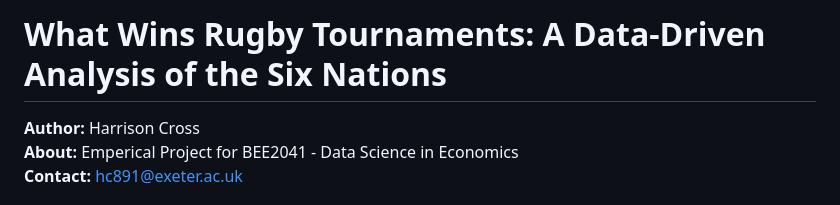
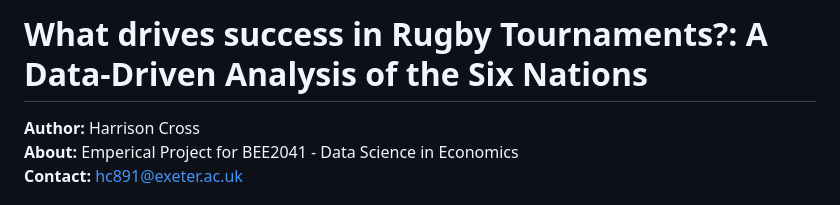
Before and after one commit to Crossy10/Harrison-Cross---BEE2041-Emperical-Project-Repo, a Markdown page: README.md, the part around the change. Drawn GitHub-style.

Commit message:
Update project title on README

```diff
--- a/README.md
+++ b/README.md
@@ -1,4 +1,4 @@
-# What Wins Rugby Tournaments: A Data-Driven Analysis of the Six Nations
+# What drives success in Rugby Tournaments?: A Data-Driven Analysis of the Six Nations
 
 **Author:** Harrison Cross
 **About:** Emperical Project for BEE2041 - Data Science in Economics
```
